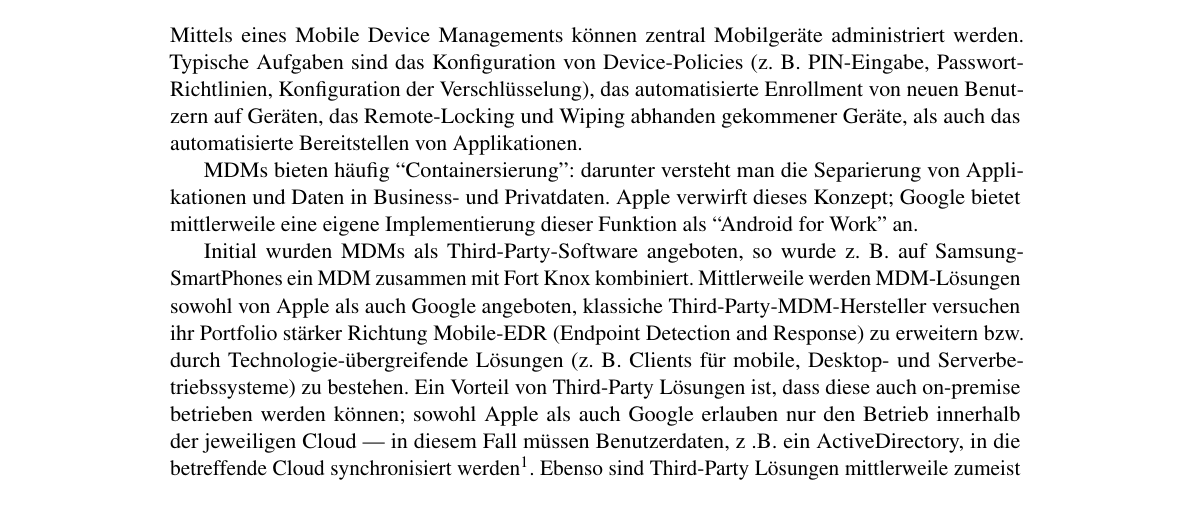
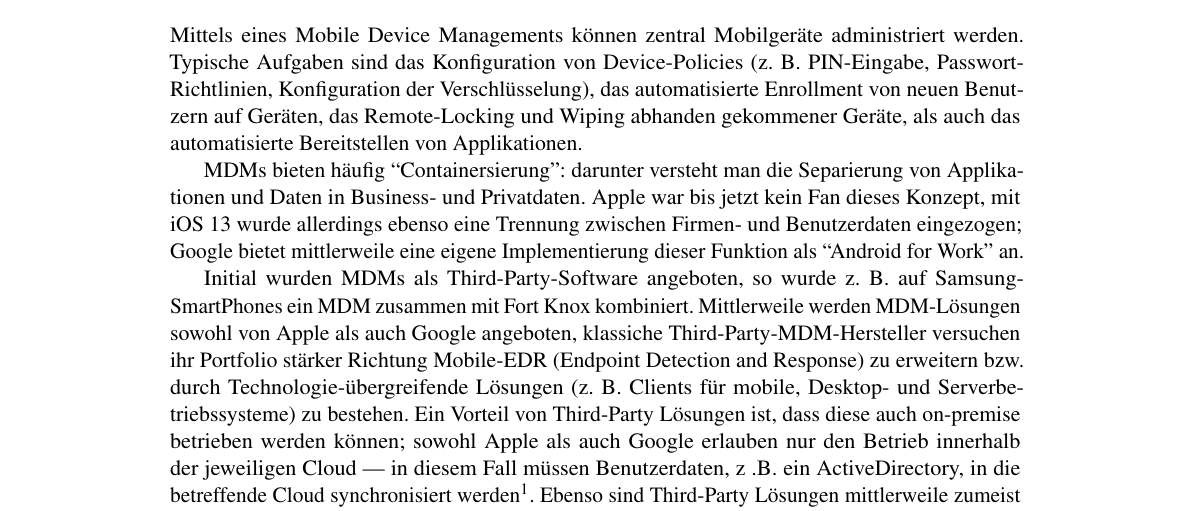
Before and after one commit to andreashappe/lecture-notes-fh-vienna-secops, a LaTeX book (notes.tex, which reads parts/mobile.tex): part of page 66 of 71, cut so that both start at the same text. Compiled offline with pdfLaTeX.

Commit message:
chg: apple now does separation of user/company data on ios
Signed-off-by: Andreas Happe <andreashappe@snikt.net>

```diff
--- a/parts/mobile.tex
+++ b/parts/mobile.tex
@@ -29,7 +29,7 @@ Allerdings kann der Administrator diese Punkte selten direkt beeinflussen. Wicht
 
 Mittels eines Mobile Device Managements können  zentral Mobilgeräte administriert werden. Typische Aufgaben sind das Konfiguration von Device-Policies (z. B. PIN-Eingabe, Passwort-Richtlinien, Konfiguration der Verschlüsselung), das automatisierte Enrollment von neuen Benutzern auf Geräten, das Remote-Locking und Wiping abhanden gekommener Geräte, als auch das automatisierte Bereitstellen von Applikationen.
 
-MDMs bieten häufig ``Containersierung'': darunter versteht man die Separierung von Applikationen und Daten in Business- und Privatdaten. Apple verwirft dieses Konzept; Google bietet mittlerweile eine eigene Implementierung dieser Funktion als ``Android for Work'' an.
+MDMs bieten häufig ``Containersierung'': darunter versteht man die Separierung von Applikationen und Daten in Business- und Privatdaten. Apple war bis jetzt kein Fan dieses Konzept, mit iOS 13 wurde allerdings ebenso eine Trennung zwischen Firmen- und Benutzerdaten eingezogen; Google bietet mittlerweile eine eigene Implementierung dieser Funktion als ``Android for Work'' an.
 
 Initial wurden MDMs als Third-Party-Software angeboten, so wurde z. B. auf Samsung-SmartPhones ein MDM zusammen mit Fort Knox kombiniert. Mittlerweile werden MDM-Lösungen sowohl von Apple als auch Google angeboten, klassiche Third-Party-MDM-Hersteller versuchen ihr Portfolio stärker Richtung Mobile-EDR (Endpoint Detection and Response) zu erweitern bzw. durch Technologie-übergreifende Lösungen (z. B. Clients für mobile, Desktop- und Serverbetriebssysteme) zu bestehen. Ein Vorteil von Third-Party Lösungen ist, dass diese auch on-premise betrieben werden können; sowohl Apple als auch Google erlauben nur den Betrieb innerhalb der jeweiligen Cloud --- in diesem Fall müssen Benutzerdaten, z .B. ein ActiveDirectory, in die betreffende Cloud synchronisiert werden\footnote{\url{https://support.google.com/cloudidentity/answer/106368}}. Ebenso sind Third-Party Lösungen mittlerweile zumeist preislich attraktiver.
 
```
